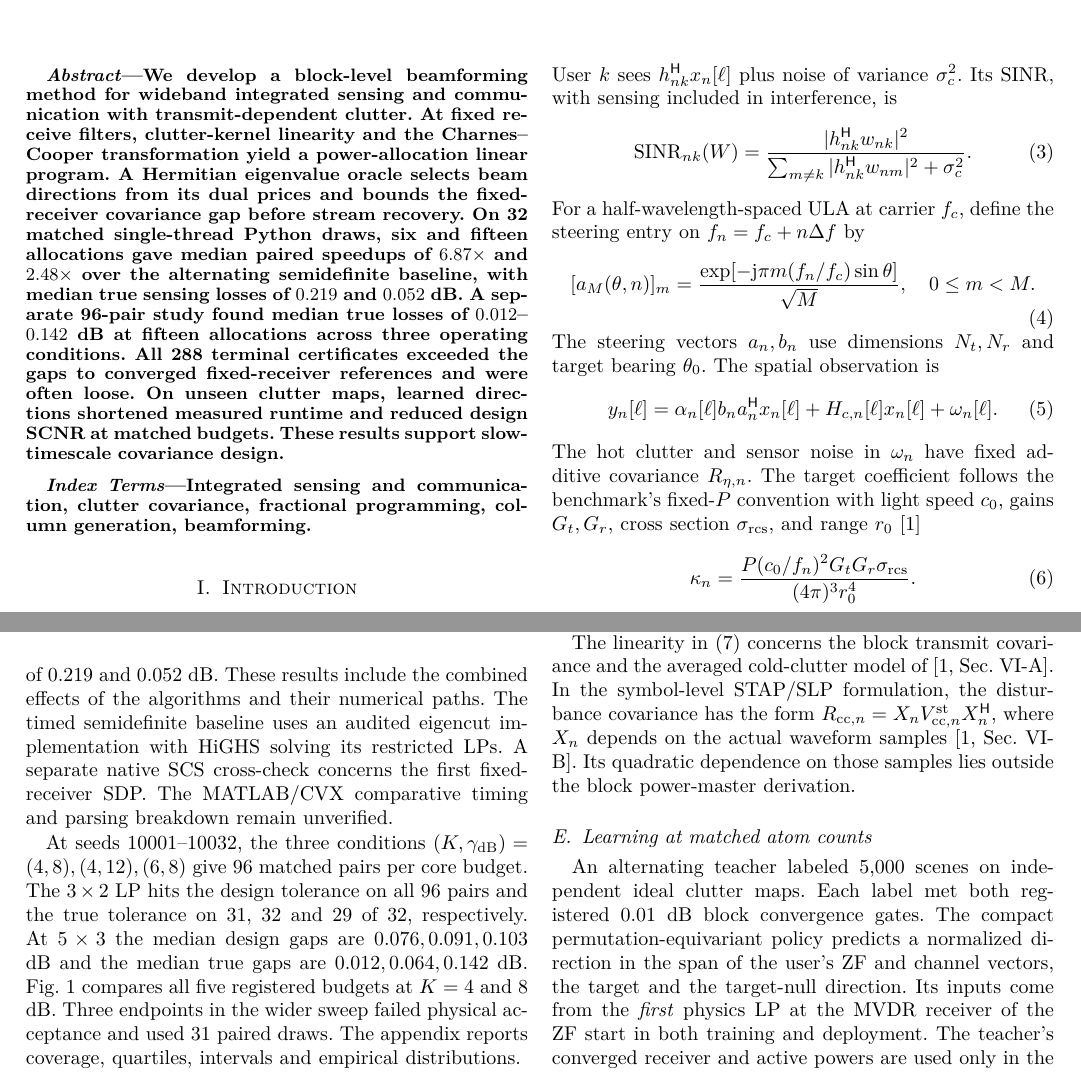
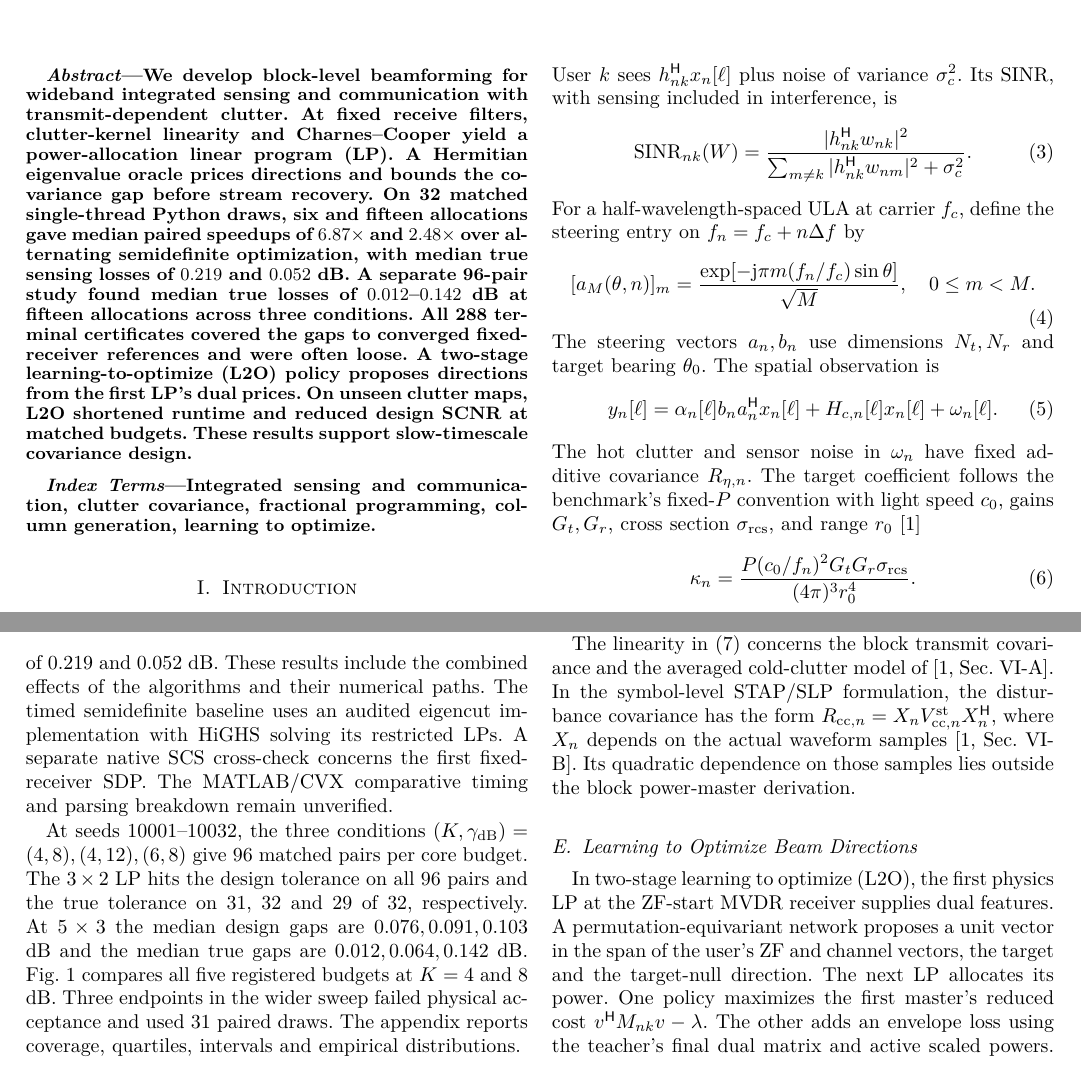
Before and after one commit to muneefo/clutter_aware_beamforming-for-ISAC, a LaTeX paper (first-isac-paper/manuscript/main.tex): two parts of pages 1 and 4 of 5, joined at a grey line, cut so that both start at the same text. Compiled offline with pdfLaTeX; a missing font is replaced by an installed copy or a similar font; a LaTeX package or settings file that is missing is left out.

Commit message:
Make the learning-to-optimize contribution explicit in the Letter

```diff
--- a/first-isac-paper/manuscript/main.tex
+++ b/first-isac-paper/manuscript/main.tex
@@ -25,11 +25,11 @@
 \setlength{\jot}{2pt}
 
 \begin{abstract}
-We develop a block-level beamforming method for wideband integrated sensing and communication with transmit-dependent clutter. At fixed receive filters, clutter-kernel linearity and the Charnes--Cooper transformation yield a power-allocation linear program. A Hermitian eigenvalue oracle selects beam directions from its dual prices and bounds the fixed-receiver covariance gap before stream recovery. On 32 matched single-thread Python draws, six and fifteen allocations gave median paired speedups of \(6.87\times\) and \(2.48\times\) over the alternating semidefinite baseline, with median true sensing losses of \(0.219\) and \(0.052\) dB. A separate 96-pair study found median true losses of \(0.012\)--\(0.142\) dB at fifteen allocations across three operating conditions. All 288 terminal certificates exceeded the gaps to converged fixed-receiver references and were often loose. On unseen clutter maps, learned directions shortened measured runtime and reduced design SCNR at matched budgets. These results support slow-timescale covariance design.
+We develop block-level beamforming for wideband integrated sensing and communication with transmit-dependent clutter. At fixed receive filters, clutter-kernel linearity and Charnes--Cooper yield a power-allocation linear program (LP). A Hermitian eigenvalue oracle prices directions and bounds the covariance gap before stream recovery. On 32 matched single-thread Python draws, six and fifteen allocations gave median paired speedups of \(6.87\times\) and \(2.48\times\) over alternating semidefinite optimization, with median true sensing losses of \(0.219\) and \(0.052\) dB. A separate 96-pair study found median true losses of \(0.012\)--\(0.142\) dB at fifteen allocations across three conditions. All 288 terminal certificates covered the gaps to converged fixed-receiver references and were often loose. A two-stage learning-to-optimize (L2O) policy proposes directions from the first LP's dual prices. On unseen clutter maps, L2O shortened runtime and reduced design SCNR at matched budgets. These results support slow-timescale covariance design.
 \end{abstract}
 
 \begin{IEEEkeywords}
-Integrated sensing and communication, clutter covariance, fractional programming, column generation, beamforming.
+Integrated sensing and communication, clutter covariance, fractional programming, column generation, learning to optimize.
 \end{IEEEkeywords}
 
 \section{Introduction}
@@ -314,8 +314,8 @@ The linearity in~\eqref{eq:linear} concerns the block transmit covariance and th
  \end{tabular}
 \end{table}
 
-\subsection{Learning at matched atom counts}
-An alternating teacher labeled 5,000 scenes on independent ideal clutter maps. Each label met both registered 0.01 dB block convergence gates. The compact permutation-equivariant policy predicts a normalized direction in the span of the user's ZF and channel vectors, the target and the target-null direction. Its inputs come from the \emph{first} physics LP at the MVDR receiver of the ZF start in both training and deployment. The teacher's converged receiver and active powers are used only in the envelope-supervised loss. Both policies use the same training schedule, and finite differences validate their gradients.
+\subsection{Learning to Optimize Beam Directions}
+In two-stage learning to optimize (L2O), the first physics LP at the ZF-start MVDR receiver supplies dual features. A permutation-equivariant network proposes a unit vector in the span of the user's ZF and channel vectors, the target and the target-null direction. The next LP allocates its power. One policy maximizes the first master's reduced cost \(v\HH M_{nk}v-\lambda\). The other adds an envelope loss using the teacher's final dual matrix and active scaled powers. An alternating teacher labeled 5,000 independent ideal-map scenes at the registered 0.01 dB gates. Training and deployment use the same first-LP features, and finite differences validate both gradients.
 
 On 64 unseen maps and a separate set of 64 original-map draws, each arm matched solve and atom counts. The first nonterminal pass substitutes one user proposal per tone and owner, keeping the sensing direction and later pricing analytic. At \(1\times1\), all arms return the same SCNR because proposals have no subsequent master. Table~\ref{tab:learning} shows the trade-off at \(2\times1\) and \(3\times2\). Both learners reduce measured time and deliver lower median design SCNR than analytic pricing. All 1,920 endpoints were physically feasible. Across these two budgets and cohorts, none of the envelope policy's first-pass user proposals exceeded the positive-power threshold at any later solve. Its direct paired median SCNR effects versus reduced cost alone were all smaller than 0.000061 dB in magnitude. The archived SPSA arm awaits its original checkpoint. The reported zero-deployment result concerns the new envelope policy.
 
```
Also changed, not shown: CLAIMS.md (+1 -1 lines), first-isac-paper/manuscript/appendix.tex (+1 -1 lines), CHANGELOG.md, README.md, results/partf-2026-11-23-l2o/appendix.pdf (added), results/partf-2026-11-23-l2o/letters.pdf (added), first-isac-paper/manuscript/main.tex (4 more changed lines), 1 other file.
